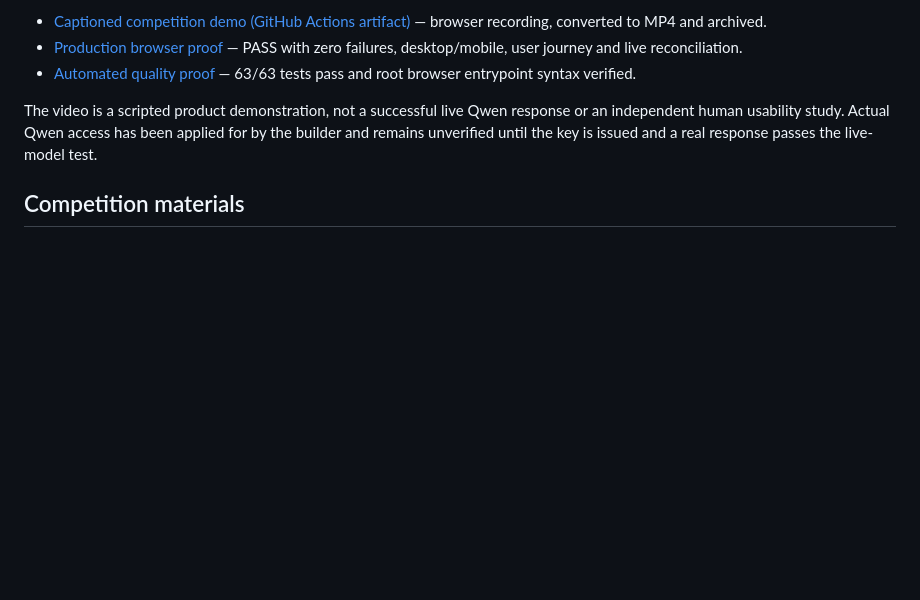
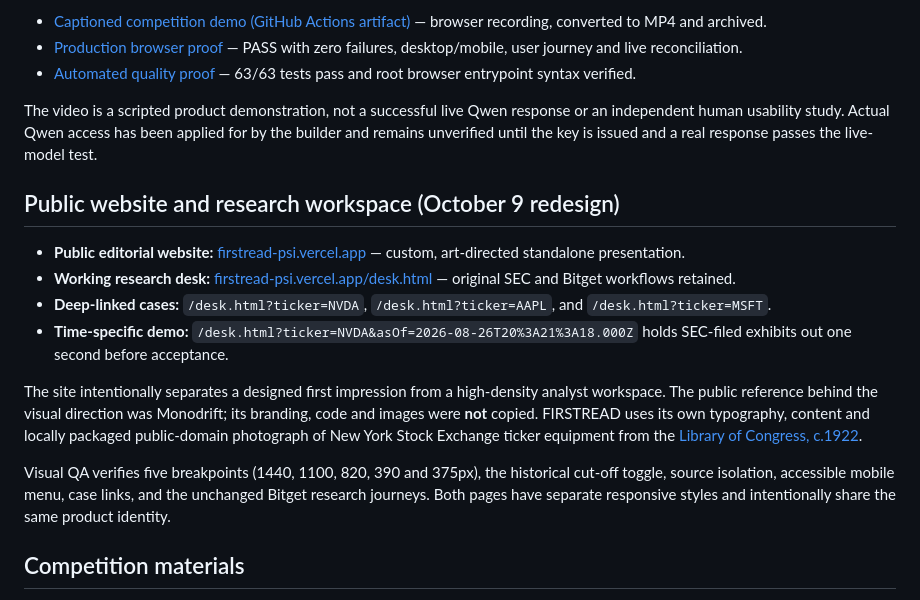
Before and after one commit to Iniwura/firstread, a Markdown page: README.md, the part around the change. Drawn GitHub-style; blank space fills up the shorter version.

Commit message:
docs: document new designed homepage, unchanged SEC research desk and LOC photo rights

```diff
--- a/README.md
+++ b/README.md
@@ -129,6 +129,17 @@ A captioned real-browser video demonstrates all three issuer cases, historical e
 
 The video is a scripted product demonstration, not a successful live Qwen response or an independent human usability study. Actual Qwen access has been applied for by the builder and remains unverified until the key is issued and a real response passes the live-model test.
 
+## Public website and research workspace (October 9 redesign)
+
+- **Public editorial website:** [firstread-psi.vercel.app](https://firstread-psi.vercel.app/) — custom, art-directed standalone presentation.
+- **Working research desk:** [firstread-psi.vercel.app/desk.html](https://firstread-psi.vercel.app/desk.html) — original SEC and Bitget workflows retained.
+- **Deep-linked cases:** `/desk.html?ticker=NVDA`, `/desk.html?ticker=AAPL`, and `/desk.html?ticker=MSFT`.
+- **Time-specific demo:** `/desk.html?ticker=NVDA&asOf=2026-08-26T20%3A21%3A18.000Z` holds SEC-filed exhibits out one second before acceptance.
+
+The site intentionally separates a designed first impression from a high-density analyst workspace. The public reference behind the visual direction was Monodrift; its branding, code and images were **not** copied. FIRSTREAD uses its own typography, content and locally packaged public-domain photograph of New York Stock Exchange ticker equipment from the [Library of Congress, c.1922](https://www.loc.gov/item/2013647237/).
+
+Visual QA verifies five breakpoints (1440, 1100, 820, 390 and 375px), the historical cut-off toggle, source isolation, accessible mobile menu, case links, and the unchanged Bitget research journeys. Both pages have separate responsive styles and intentionally share the same product identity.
+
 ## Competition materials
 
 - [Submission description and role of LLM](SUBMISSION.md)
```
